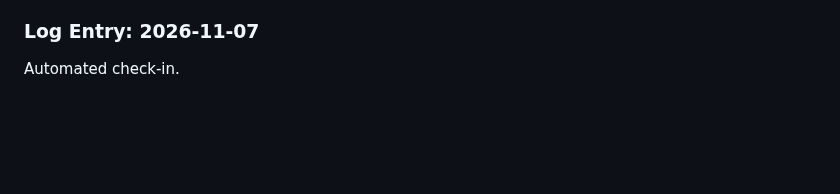
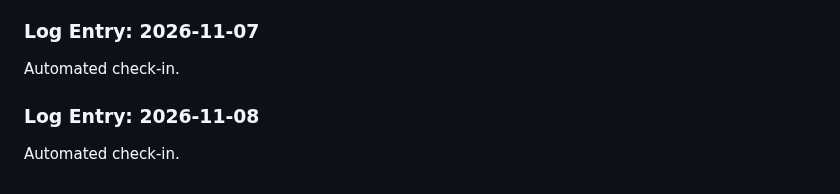
Before and after one commit to Ateendra9/AI-enabled-invoice-application, a Markdown page: project_log.md, the part around the change. GitHub-like rendering; blank space fills up the shorter version.

Commit message:
chore: automated daily project log entry

```diff
--- a/project_log.md
+++ b/project_log.md
@@ -447,3 +447,6 @@ Automated check-in.
 
 ### Log Entry: 2026-11-07
 Automated check-in.
+
+### Log Entry: 2026-11-08
+Automated check-in.
```
